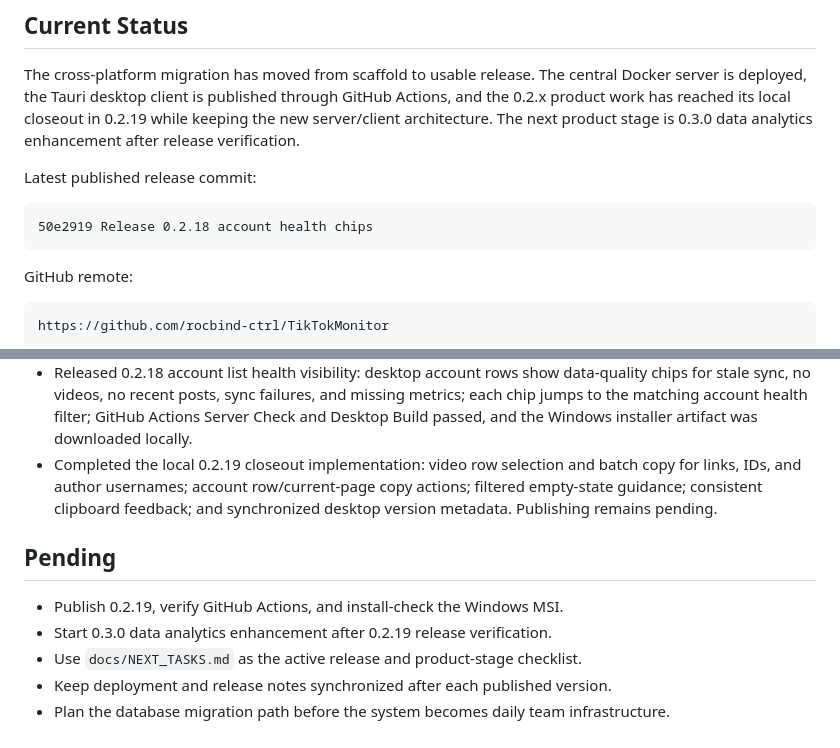
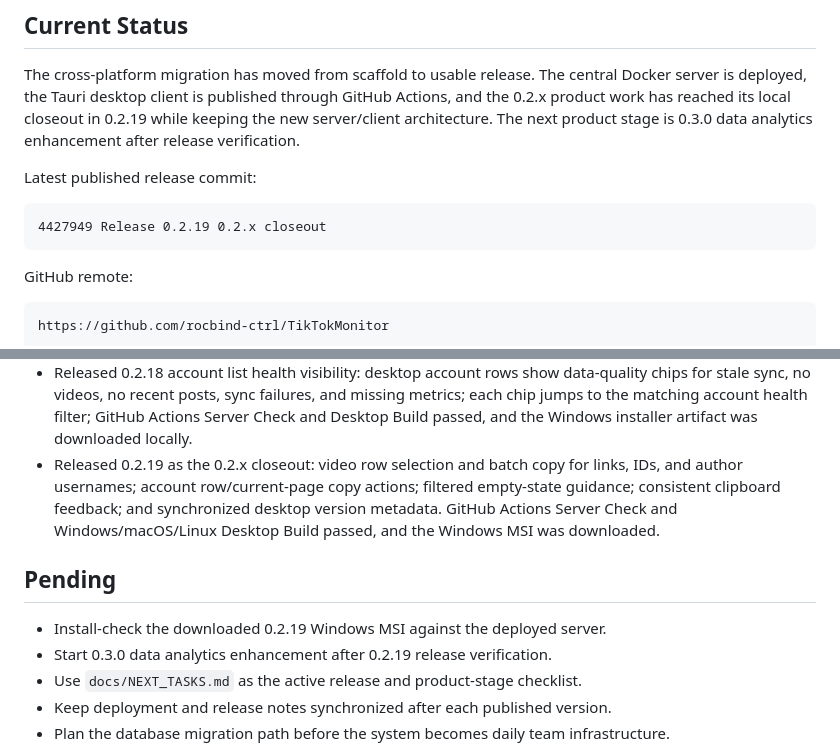
Before and after one commit to rocbind-ctrl/TikTokMonitor, a Markdown page: docs/MIGRATION_PROGRESS.md, 2 parts joined by grey strips. Drawn GitHub-style.

````diff
--- a/docs/MIGRATION_PROGRESS.md
+++ b/docs/MIGRATION_PROGRESS.md
@@ -13,7 +13,7 @@ is 0.3.0 data analytics enhancement after release verification.
 Latest published release commit:
 
 ```text
-50e2919 Release 0.2.18 account health chips
+4427949 Release 0.2.19 0.2.x closeout
 ```
 
 GitHub remote:
@@ -100,14 +100,15 @@ https://github.com/rocbind-ctrl/TikTokMonitor
   and missing metrics; each chip jumps to the matching account health filter;
   GitHub Actions Server Check and Desktop Build passed, and the Windows
   installer artifact was downloaded locally.
-- Completed the local 0.2.19 closeout implementation: video row selection and
+- Released 0.2.19 as the 0.2.x closeout: video row selection and
   batch copy for links, IDs, and author usernames; account row/current-page
   copy actions; filtered empty-state guidance; consistent clipboard feedback;
-  and synchronized desktop version metadata. Publishing remains pending.
+  and synchronized desktop version metadata. GitHub Actions Server Check and
+  Windows/macOS/Linux Desktop Build passed, and the Windows MSI was downloaded.
 
 ## Pending
 
-- Publish 0.2.19, verify GitHub Actions, and install-check the Windows MSI.
+- Install-check the downloaded 0.2.19 Windows MSI against the deployed server.
 - Start 0.3.0 data analytics enhancement after 0.2.19 release verification.
 - Use `docs/NEXT_TASKS.md` as the active release and product-stage checklist.
 - Keep deployment and release notes synchronized after each published version.
````
Also changed, not shown: docs/NEXT_TASKS.md (+7 -4 lines).
